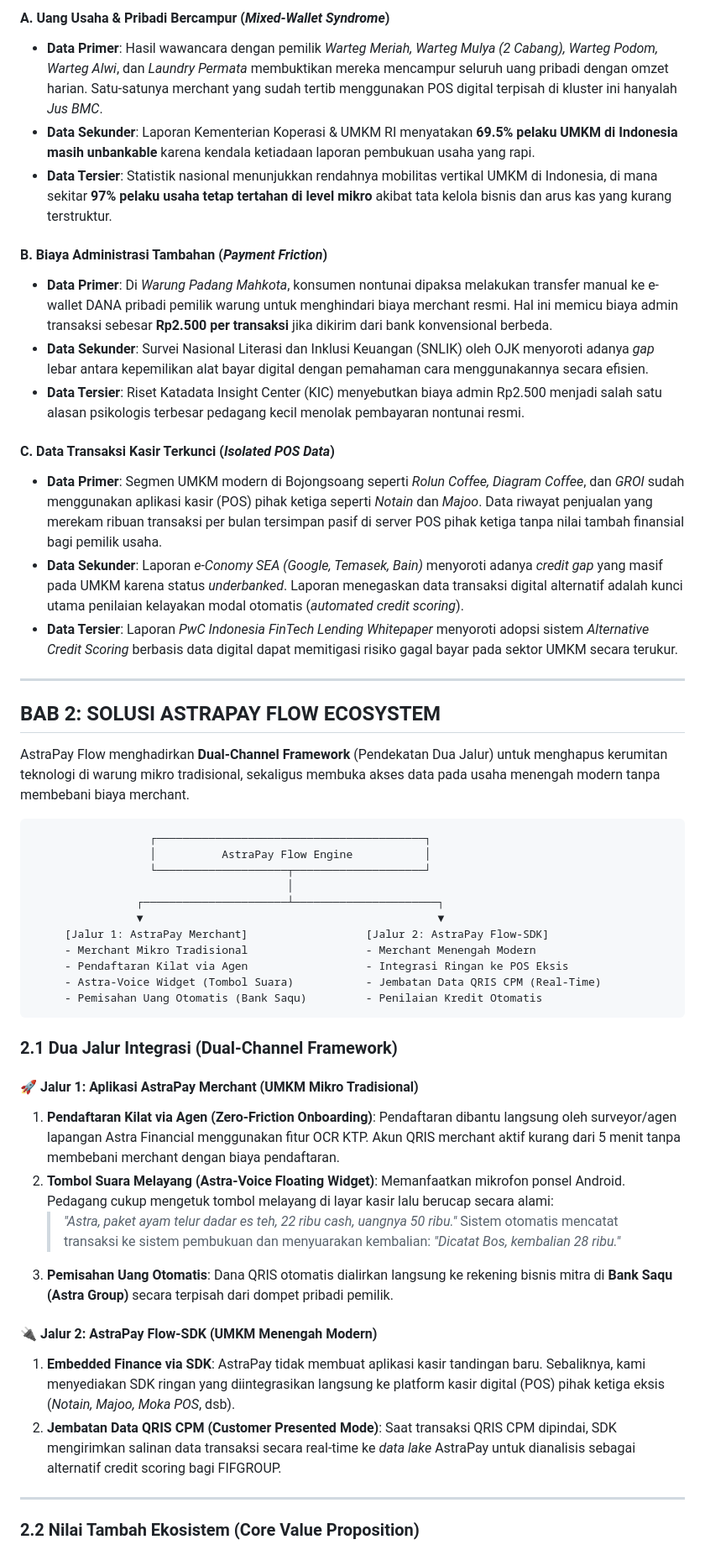
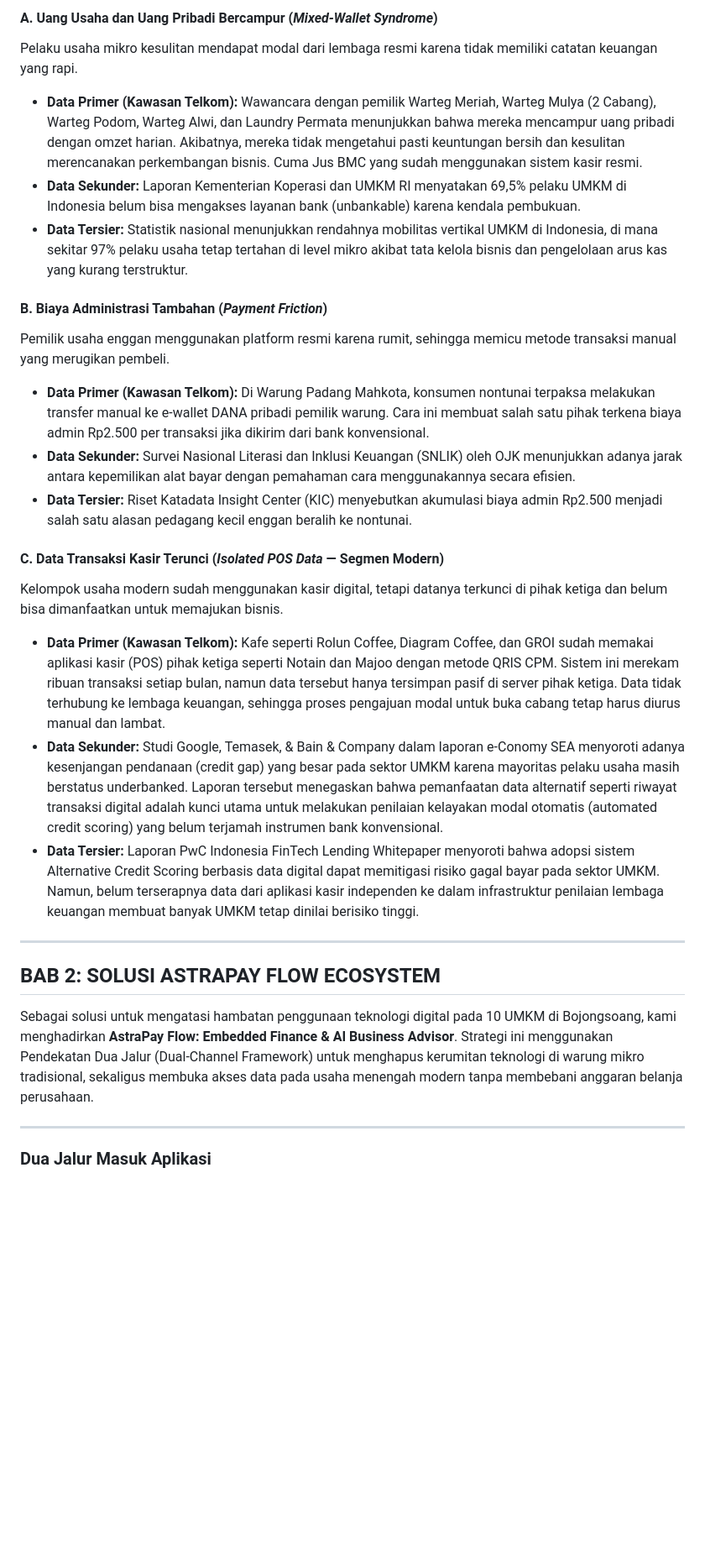
Before and after one commit to Thbetyfu/ASTRA-PAY-2026, a Markdown page: PROPOSAL.md, the part around one of its changes. Shown at 84% size. GitHub-like rendering; blank space fills up the shorter version.

````diff
--- a/PROPOSAL.md
+++ b/PROPOSAL.md
@@ -40,54 +54,35 @@ Empathy Map berikut menggambarkan apa yang dikatakan, dipikirkan, dilakukan, dan
 
-#### A. Uang Usaha & Pribadi Bercampur (*Mixed-Wallet Syndrome*)
-*   **Data Primer**: Hasil wawancara dengan pemilik *Warteg Meriah, Warteg Mulya (2 Cabang), Warteg Podom, Warteg Alwi*, dan *Laundry Permata* membuktikan mereka mencampur seluruh uang pribadi dengan omzet harian. Satu-satunya merchant yang sudah tertib menggunakan POS digital terpisah di kluster ini hanyalah *Jus BMC*.
-*   **Data Sekunder**: Laporan Kementerian Koperasi & UMKM RI menyatakan **69.5% pelaku UMKM di Indonesia masih unbankable** karena kendala ketiadaan laporan pembukuan usaha yang rapi.
-*   **Data Tersier**: Statistik nasional menunjukkan rendahnya mobilitas vertikal UMKM di Indonesia, di mana sekitar **97% pelaku usaha tetap tertahan di level mikro** akibat tata kelola bisnis dan arus kas yang kurang terstruktur.
+#### A. Uang Usaha dan Uang Pribadi Bercampur (*Mixed-Wallet Syndrome*)
+
+Pelaku usaha mikro kesulitan mendapat modal dari lembaga resmi karena tidak memiliki catatan keuangan yang rapi.
+
+- **Data Primer (Kawasan Telkom):** Wawancara dengan pemilik Warteg Meriah, Warteg Mulya (2 Cabang), Warteg Podom, Warteg Alwi, dan Laundry Permata menunjukkan bahwa mereka mencampur uang pribadi dengan omzet harian. Akibatnya, mereka tidak mengetahui pasti keuntungan bersih dan kesulitan merencanakan perkembangan bisnis. Cuma Jus BMC yang sudah menggunakan sistem kasir resmi.
+- **Data Sekunder:** Laporan Kementerian Koperasi dan UMKM RI menyatakan 69,5% pelaku UMKM di Indonesia belum bisa mengakses layanan bank (unbankable) karena kendala pembukuan.
+- **Data Tersier:** Statistik nasional menunjukkan rendahnya mobilitas vertikal UMKM di Indonesia, di mana sekitar 97% pelaku usaha tetap tertahan di level mikro akibat tata kelola bisnis dan pengelolaan arus kas yang kurang terstruktur.
 
 #### B. Biaya Administrasi Tambahan (*Payment Friction*)
-*   **Data Primer**: Di *Warung Padang Mahkota*, konsumen nontunai dipaksa melakukan transfer manual ke e-wallet DANA pribadi pemilik warung untuk menghindari biaya merchant resmi. Hal ini memicu biaya admin transaksi sebesar **Rp2.500 per transaksi** jika dikirim dari bank konvensional berbeda.
-*   **Data Sekunder**: Survei Nasional Literasi dan Inklusi Keuangan (SNLIK) oleh OJK menyoroti adanya *gap* lebar antara kepemilikan alat bayar digital dengan pemahaman cara menggunakannya secara efisien.
-*   **Data Tersier**: Riset Katadata Insight Center (KIC) menyebutkan biaya admin Rp2.500 menjadi salah satu alasan psikologis terbesar pedagang kecil menolak pembayaran nontunai resmi.
 
-#### C. Data Transaksi Kasir Terkunci (*Isolated POS Data*)
-*   **Data Primer**: Segmen UMKM modern di Bojongsoang seperti *Rolun Coffee, Diagram Coffee*, dan *GROI* sudah menggunakan aplikasi kasir (POS) pihak ketiga seperti *Notain* dan *Majoo*. Data riwayat penjualan yang merekam ribuan transaksi per bulan tersimpan pasif di server POS pihak ketiga tanpa nilai tambah finansial bagi pemilik usaha.
-*   **Data Sekunder**: Laporan *e-Conomy SEA (Google, Temasek, Bain)* menyoroti adanya *credit gap* yang masif pada UMKM karena status *underbanked*. Laporan menegaskan data transaksi digital alternatif adalah kunci utama penilaian kelayakan modal otomatis (*automated credit scoring*).
-*   **Data Tersier**: Laporan *PwC Indonesia FinTech Lending Whitepaper* menyoroti adopsi sistem *Alternative Credit Scoring* berbasis data digital dapat memitigasi risiko gagal bayar pada sektor UMKM secara terukur.
+Pemilik usaha enggan menggunakan platform resmi karena rumit, sehingga memicu metode transaksi manual yang merugikan pembeli.
+
+- **Data Primer (Kawasan Telkom):** Di Warung Padang Mahkota, konsumen nontunai terpaksa melakukan transfer manual ke e-wallet DANA pribadi pemilik warung. Cara ini membuat salah satu pihak terkena biaya admin Rp2.500 per transaksi jika dikirim dari bank konvensional.
+- **Data Sekunder:** Survei Nasional Literasi dan Inklusi Keuangan (SNLIK) oleh OJK menunjukkan adanya jarak antara kepemilikan alat bayar dengan pemahaman cara menggunakannya secara efisien.
+- **Data Tersier:** Riset Katadata Insight Center (KIC) menyebutkan akumulasi biaya admin Rp2.500 menjadi salah satu alasan pedagang kecil enggan beralih ke nontunai.
+
+#### C. Data Transaksi Kasir Terunci (*Isolated POS Data* — Segmen Modern)
+
+Kelompok usaha modern sudah menggunakan kasir digital, tetapi datanya terkunci di pihak ketiga dan belum bisa dimanfaatkan untuk memajukan bisnis.
+
+- **Data Primer (Kawasan Telkom):** Kafe seperti Rolun Coffee, Diagram Coffee, dan GROI sudah memakai aplikasi kasir (POS) pihak ketiga seperti Notain dan Majoo dengan metode QRIS CPM. Sistem ini merekam ribuan transaksi setiap bulan, namun data tersebut hanya tersimpan pasif di server pihak ketiga. Data tidak terhubung ke lembaga keuangan, sehingga proses pengajuan modal untuk buka cabang tetap harus diurus manual dan lambat.
+- **Data Sekunder:** Studi Google, Temasek, & Bain & Company dalam laporan e-Conomy SEA menyoroti adanya kesenjangan pendanaan (credit gap) yang besar pada sektor UMKM karena mayoritas pelaku usaha masih berstatus underbanked. Laporan tersebut menegaskan bahwa pemanfaatan data alternatif seperti riwayat transaksi digital adalah kunci utama untuk melakukan penilaian kelayakan modal otomatis (automated credit scoring) yang belum terjamah instrumen bank konvensional.
+- **Data Tersier:** Laporan PwC Indonesia FinTech Lending Whitepaper menyoroti bahwa adopsi sistem Alternative Credit Scoring berbasis data digital dapat memitigasi risiko gagal bayar pada sektor UMKM. Namun, belum terserapnya data dari aplikasi kasir independen ke dalam infrastruktur penilaian lembaga keuangan membuat banyak UMKM tetap dinilai berisiko tinggi.
 
 ---
 
 ## BAB 2: SOLUSI ASTRAPAY FLOW ECOSYSTEM
 
-AstraPay Flow menghadirkan **Dual-Channel Framework** (Pendekatan Dua Jalur) untuk menghapus kerumitan teknologi di warung mikro tradisional, sekaligus membuka akses data pada usaha menengah modern tanpa membebani biaya merchant.
-
-```
-                  ┌─────────────────────────────────────────┐
-                  │          AstraPay Flow Engine           │
-                  └────────────────────┬────────────────────┘
-                                       │
-                ┌──────────────────────┴──────────────────────┐
-                ▼                                             ▼
-     [Jalur 1: AstraPay Merchant]                  [Jalur 2: AstraPay Flow-SDK]
-     - Merchant Mikro Tradisional                  - Merchant Menengah Modern
-     - Pendaftaran Kilat via Agen                  - Integrasi Ringan ke POS Eksis
-     - Astra-Voice Widget (Tombol Suara)           - Jembatan Data QRIS CPM (Real-Time)
-     - Pemisahan Uang Otomatis (Bank Saqu)         - Penilaian Kredit Otomatis
-```
-
-### 2.1 Dua Jalur Integrasi (Dual-Channel Framework)
-
-#### 🚀 Jalur 1: Aplikasi AstraPay Merchant (UMKM Mikro Tradisional)
-1.  **Pendaftaran Kilat via Agen (Zero-Friction Onboarding)**: Pendaftaran dibantu langsung oleh surveyor/agen lapangan Astra Financial menggunakan fitur OCR KTP. Akun QRIS merchant aktif kurang dari 5 menit tanpa membebani merchant dengan biaya pendaftaran.
-2.  **Tombol Suara Melayang (Astra-Voice Floating Widget)**: Memanfaatkan mikrofon ponsel Android. Pedagang cukup mengetuk tombol melayang di layar kasir lalu berucap secara alami:
-    > *"Astra, paket ayam telur dadar es teh, 22 ribu cash, uangnya 50 ribu."*
-    Sistem otomatis mencatat transaksi ke sistem pembukuan dan menyuarakan kembalian:
-    > *"Dicatat Bos, kembalian 28 ribu."*
-3.  **Pemisahan Uang Otomatis**: Dana QRIS otomatis dialirkan langsung ke rekening bisnis mitra di **Bank Saqu (Astra Group)** secara terpisah dari dompet pribadi pemilik.
-
-#### 🔌 Jalur 2: AstraPay Flow-SDK (UMKM Menengah Modern)
-1.  **Embedded Finance via SDK**: AstraPay tidak membuat aplikasi kasir tandingan baru. Sebaliknya, kami menyediakan SDK ringan yang diintegrasikan langsung ke platform kasir digital (POS) pihak ketiga eksis (*Notain, Majoo, Moka POS*, dsb).
-2.  **Jembatan Data QRIS CPM (Customer Presented Mode)**: Saat transaksi QRIS CPM dipindai, SDK mengirimkan salinan data transaksi secara real-time ke *data lake* AstraPay untuk dianalisis sebagai alternatif credit scoring bagi FIFGROUP.
+Sebagai solusi untuk mengatasi hambatan penggunaan teknologi digital pada 10 UMKM di Bojongsoang, kami menghadirkan **AstraPay Flow: Embedded Finance & AI Business Advisor**. Strategi ini menggunakan Pendekatan Dua Jalur (Dual-Channel Framework) untuk menghapus kerumitan teknologi di warung mikro tradisional, sekaligus membuka akses data pada usaha menengah modern tanpa membebani anggaran belanja perusahaan.
 
 ---
 
-### 2.2 Nilai Tambah Ekosistem (Core Value Proposition)
+### Dua Jalur Masuk Aplikasi
 
````
Also changed, not shown: other parts of PROPOSAL.md (+155 -114 lines).
